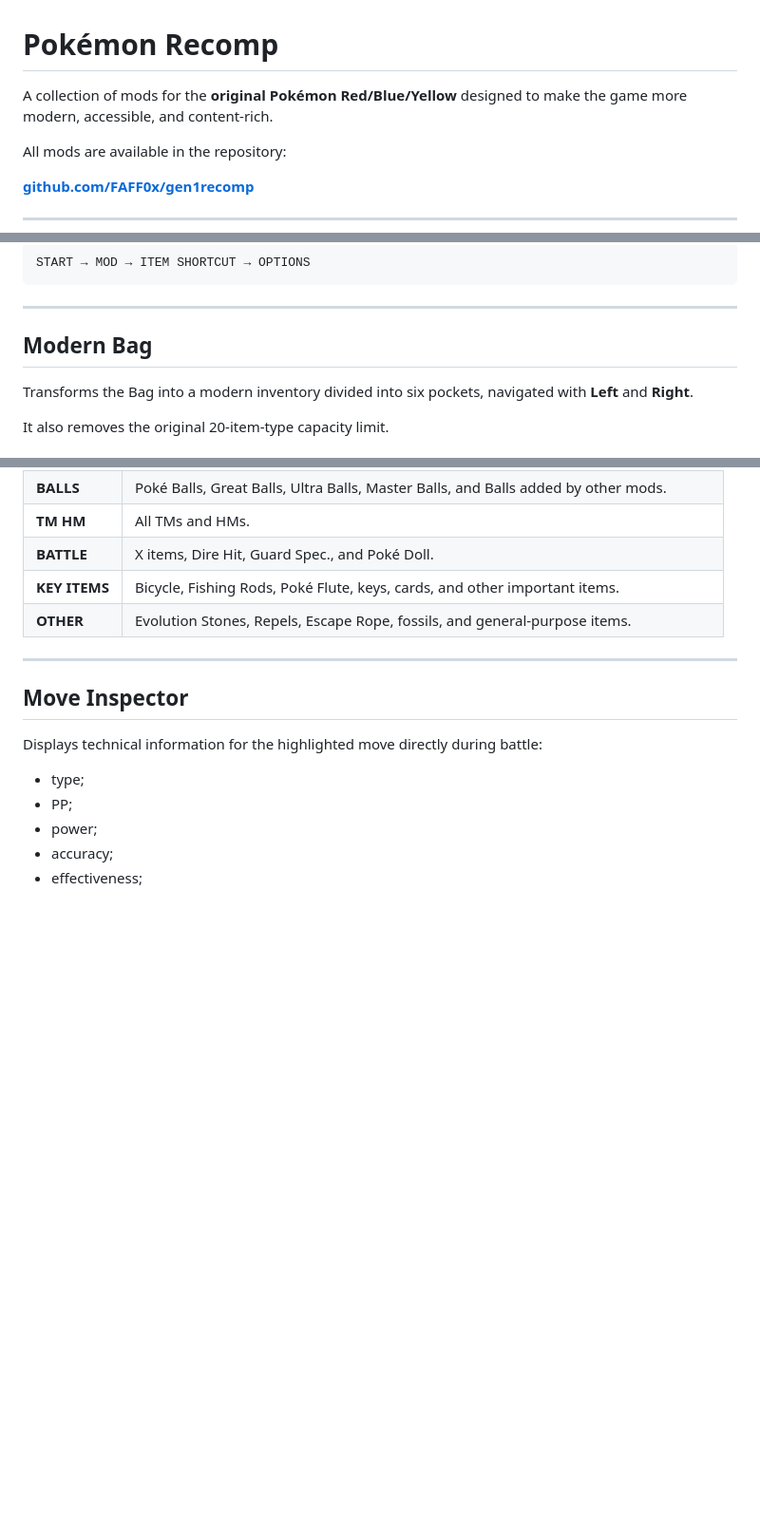
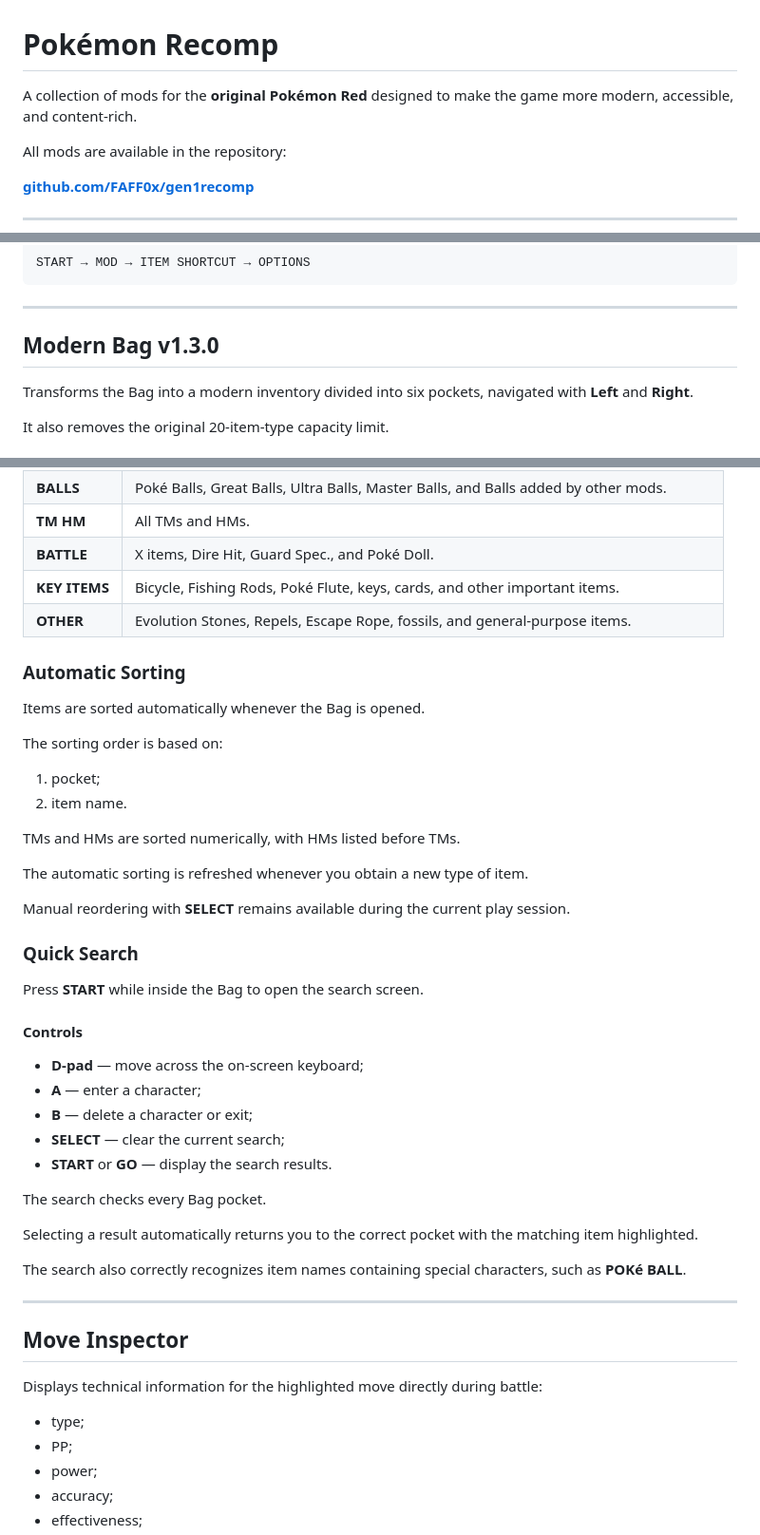
Before and after one commit to FAFF0x/gen1recomp, a Markdown page: README.md, 3 parts joined by grey strips. Shown at 95% size. Rendered like a GitHub page; blank space fills up the shorter version.

Commit message:
Revise README for Modern Bag v1.3.0 features
Updated the README to reflect the new version of the Modern Bag and added sections for Automatic Sorting and Quick Search features.

```diff
--- a/README.md
+++ b/README.md
@@ -1,7 +1,7 @@
 
 # Pokémon Recomp
 
-A collection of mods for the **original Pokémon Red/Blue/Yellow** designed to make the game more modern, accessible, and content-rich.
+A collection of mods for the **original Pokémon Red** designed to make the game more modern, accessible, and content-rich.
 
 All mods are available in the repository:
 
@@ -203,7 +203,7 @@ START → MOD → ITEM SHORTCUT → OPTIONS
 
 ---
 
-## Modern Bag
+## Modern Bag v1.3.0
 
 Transforms the Bag into a modern inventory divided into six pockets, navigated with **Left** and **Right**.
 
@@ -219,6 +219,39 @@ It also removes the original 20-item-type capacity limit.
 | **BATTLE** | X items, Dire Hit, Guard Spec., and Poké Doll. |
 | **KEY ITEMS** | Bicycle, Fishing Rods, Poké Flute, keys, cards, and other important items. |
 | **OTHER** | Evolution Stones, Repels, Escape Rope, fossils, and general-purpose items. |
+
+### Automatic Sorting
+
+Items are sorted automatically whenever the Bag is opened.
+
+The sorting order is based on:
+
+1. pocket;
+2. item name.
+
+TMs and HMs are sorted numerically, with HMs listed before TMs.
+
+The automatic sorting is refreshed whenever you obtain a new type of item.
+
+Manual reordering with **SELECT** remains available during the current play session.
+
+### Quick Search
+
+Press **START** while inside the Bag to open the search screen.
+
+#### Controls
+
+- **D-pad** — move across the on-screen keyboard;
+- **A** — enter a character;
+- **B** — delete a character or exit;
+- **SELECT** — clear the current search;
+- **START** or **GO** — display the search results.
+
+The search checks every Bag pocket.
+
+Selecting a result automatically returns you to the correct pocket with the matching item highlighted.
+
+The search also correctly recognizes item names containing special characters, such as **POKé BALL**.
 
 ---
 
```
